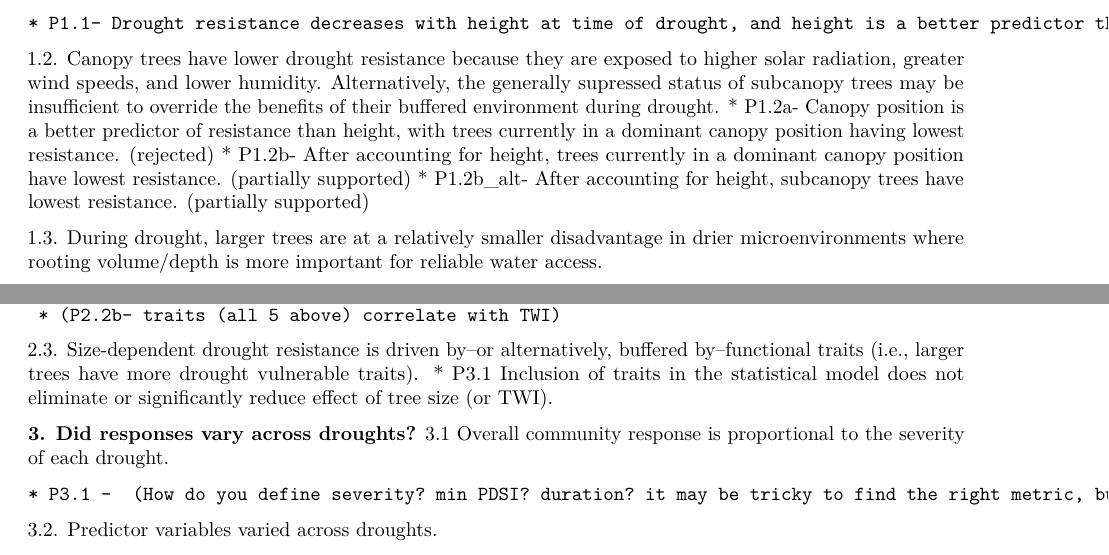
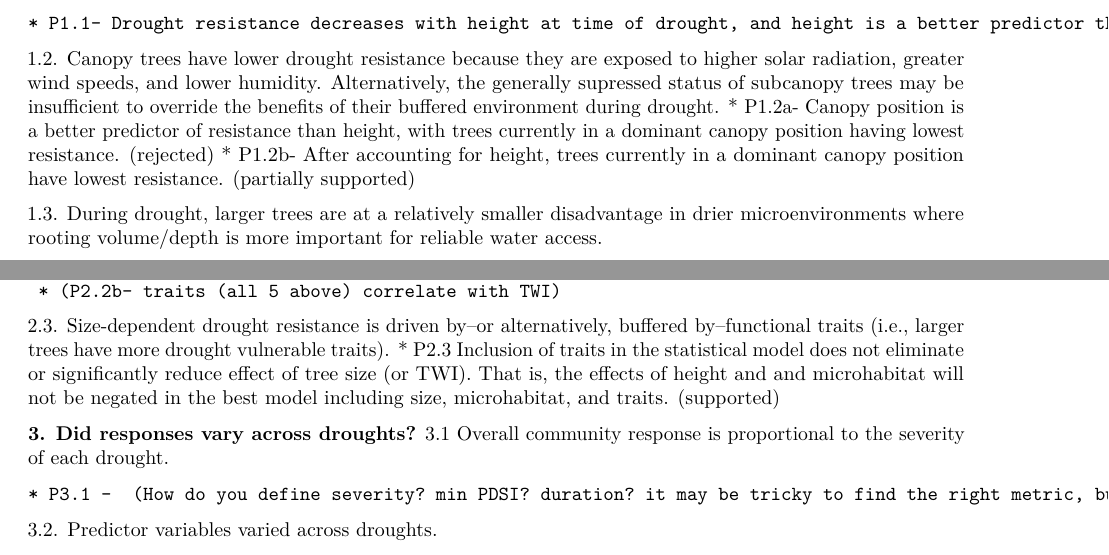
Before and after one commit to SCBI-ForestGEO/McGregor_climate-sensitivity-variation, an R Markdown document (manuscript/climate_sensitivity_draft.Rmd): two parts of page 2 of 11, joined at a grey line, cut so that both start at the same text. Rendered offline with R 4.5, knitr and Pandoc, then LaTeX, with nearby package versions; some code elsewhere in the file could not run offline.

Commit message:
Update climate_sensitivity_draft.Rmd
#43

```diff
--- a/manuscript/climate_sensitivity_draft.Rmd
+++ b/manuscript/climate_sensitivity_draft.Rmd
@@ -78,7 +78,7 @@ Droughts are rarely explicitly defined in ecological studies [@slette_how_2019],
 1.2. Canopy trees have lower drought resistance because they are exposed to higher solar radiation, greater wind speeds, and lower humidity. Alternatively, the generally supressed status of subcanopy trees may be insufficient to override the benefits of their buffered environment during drought.
     * P1.2a- Canopy position is a better predictor of resistance than height, with trees currently in a dominant canopy position having lowest resistance. (rejected)
     * P1.2b- After accounting for height, trees currently in a dominant canopy position have lowest resistance. (partially supported)
-    * P1.2b_alt- After accounting for height, subcanopy trees have lowest resistance. (partially supported)
+
 
 1.3. During drought, larger trees are at a relatively smaller disadvantage in drier microenvironments where rooting volume/depth is more important for reliable water access.
 
@@ -99,7 +99,7 @@ Droughts are rarely explicitly defined in ecological studies [@slette_how_2019],
      * (P2.2b- traits (all 5 above) correlate with TWI)
 
 2.3. Size-dependent drought resistance is driven by--or alternatively, buffered by--functional traits (i.e., larger trees have more drought vulnerable traits).
-    * P3.1 Inclusion of traits in the statistical model does not eliminate or significantly reduce effect of tree size (or TWI).
+    * P2.3 Inclusion of traits in the statistical model does not eliminate or significantly reduce effect of tree size (or TWI). That is, the effects of height and and microhabitat will not be negated in the best model including size, microhabitat, and traits.  (supported)
 
 **3. Did responses vary across droughts?**
 3.1 Overall community response is proportional to the severity of each drought.
```
